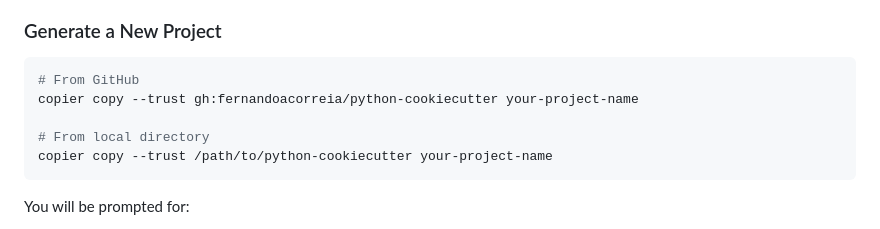
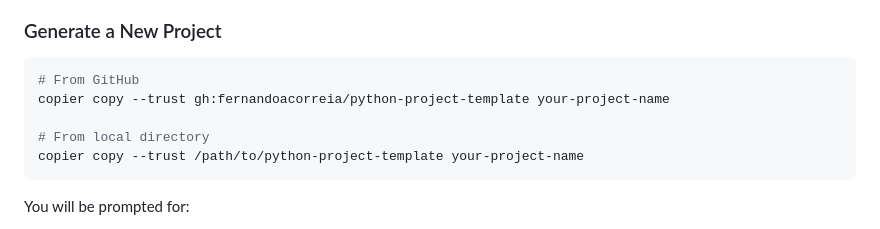
Before and after one commit to fernandoacorreia/python-cookiecutter, a Markdown page: README.md, the part around the change. GitHub-like rendering.

Commit message:
Update project name

````diff
--- a/README.md
+++ b/README.md
@@ -32,10 +32,10 @@ uv tool install --with jinja2-time copier
 
 ```bash
 # From GitHub
-copier copy --trust gh:fernandoacorreia/python-cookiecutter your-project-name
+copier copy --trust gh:fernandoacorreia/python-project-template your-project-name
 
 # From local directory
-copier copy --trust /path/to/python-cookiecutter your-project-name
+copier copy --trust /path/to/python-project-template your-project-name
 ```
 
 You will be prompted for:
````
